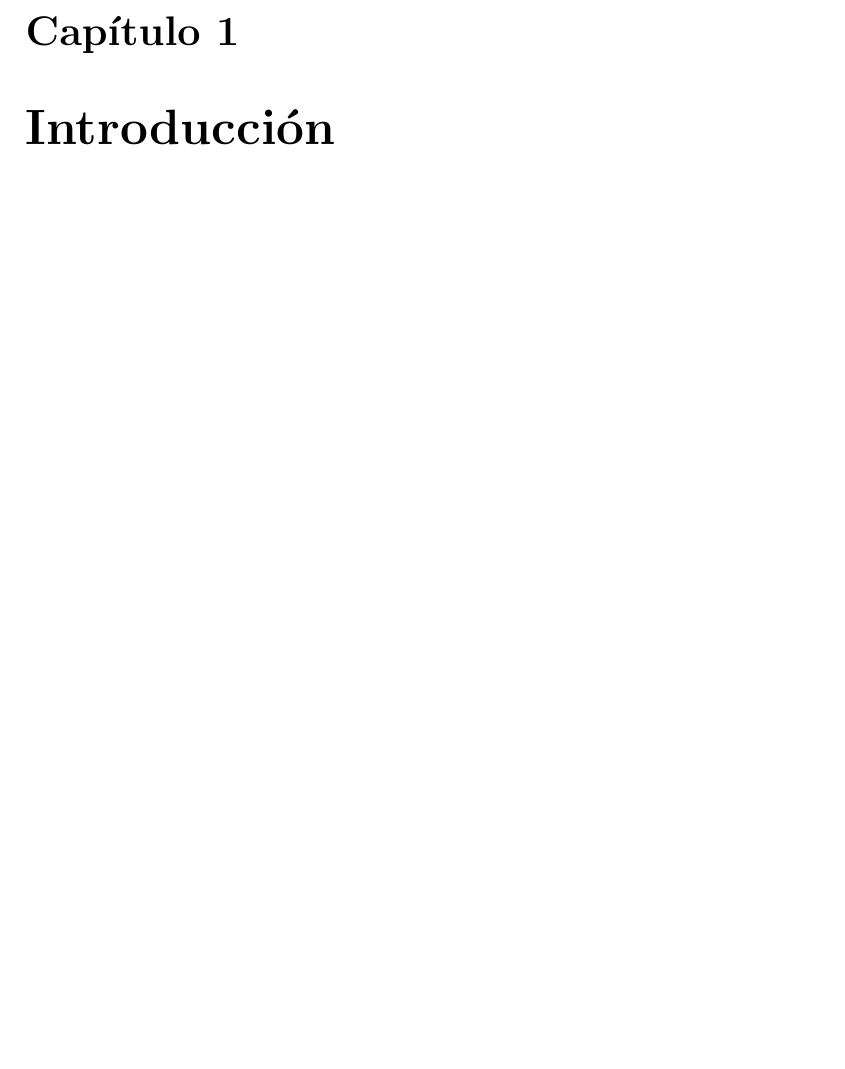
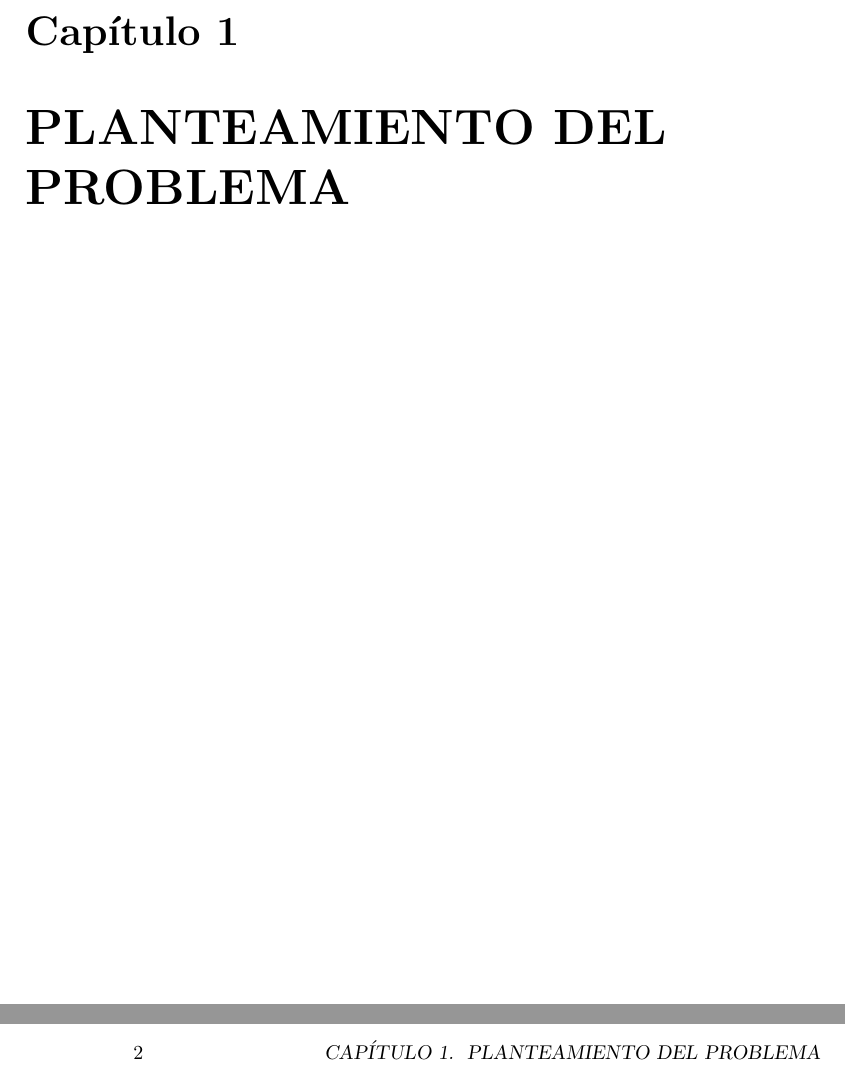
Before and after one commit to MoisesLO/Tesis, a LaTeX book (main.tex): part of the page before the commit and two parts of pages 1 and 2 of 5 after it, the two joined at a grey line, cut so that both start at the same text, the shorter picture padded with empty space. Compiled offline with pdfLaTeX.

Commit message:
capitulos

```diff
--- a/main.tex
+++ b/main.tex
@@ -2,5 +2,7 @@
 \usepackage[utf8]{inputenc}
 \usepackage[spanish]{babel}
 \begin{document}
-\chapter{Introducción}
+\chapter{PLANTEAMIENTO DEL PROBLEMA}
+\chapter{MARCO TEÓRICO}
+\chapter{MARCO METODOLÓGICO}
 \end{document}
```
